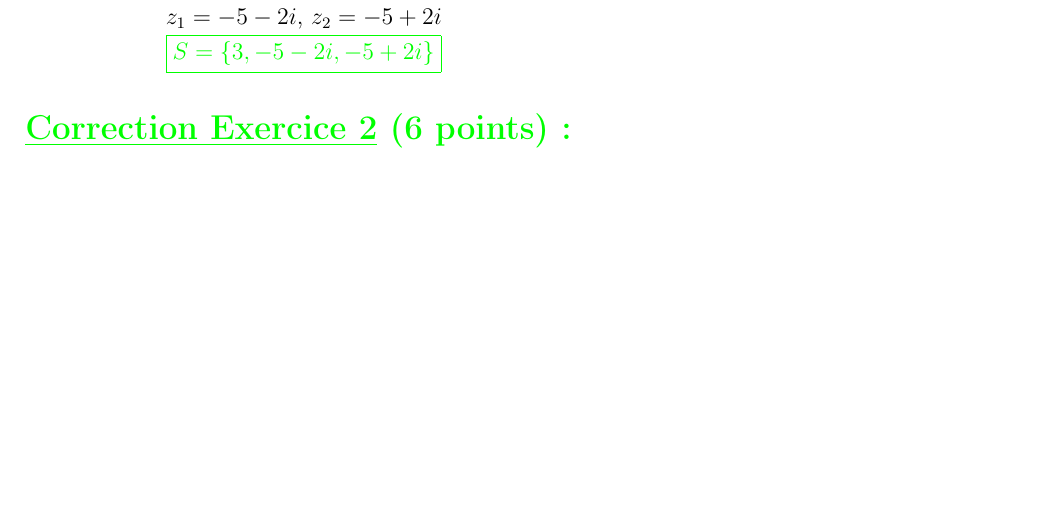
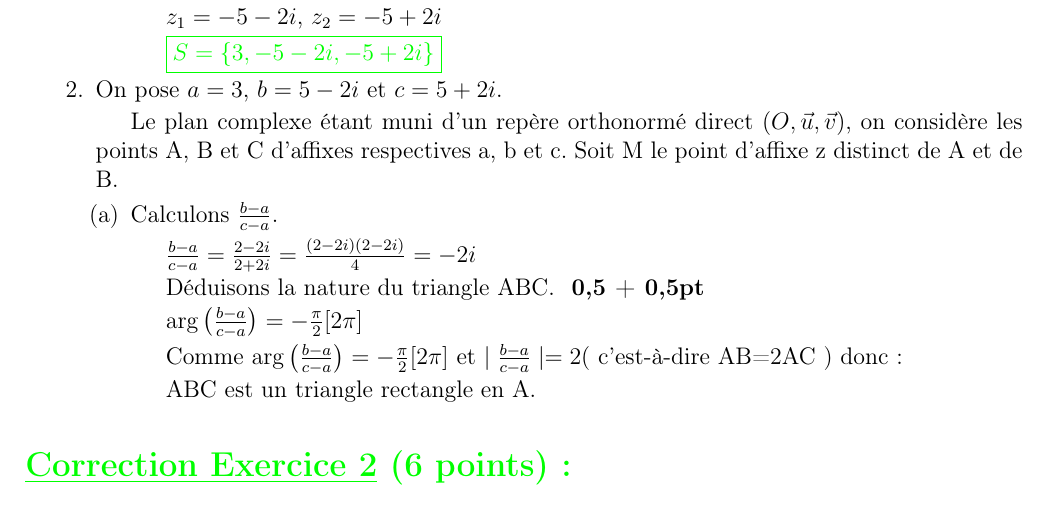
Before and after one commit to patheGobel/BacS2, a LaTeX document (1erTour2016Correction.tex): part of page 1 of 3 before the commit and part of page 1 of 4 after it, cut so that both start at the same text, the shorter picture padded with empty space. Compiled offline with pdfLaTeX.

Commit message:
Détermination de la nature du triangle ABC

```diff
--- a/1erTour2016Correction.tex
+++ b/1erTour2016Correction.tex
@@ -72,17 +72,27 @@
 
 		\textcolor{green}{\boxed{S=\left\lbrace 3, -5-2i, -5+2i \right\rbrace }}
 	\end{enumerate}
-	%\item On pose $a = 3$, $b = 5 - 2i$ et $c = 5 + 2i$.
+	\item On pose $a = 3$, $b = 5 - 2i$ et $c = 5 + 2i$.
 
-	%		Le plan complexe étant muni d’un repère orthonormé direct $( O, \vec{u} ,\vec{v} )$, on considère les points A, B et C d’affixes respectives a, b et c. Soit M le point d’affixe z distinct de A et de B.
-%	\begin{enumerate}
-%		\item Calculer $\frac{b-a}{c-a}$. En déduire la nature du triangle ABC. \textbf{ 0,5 + 0,5pt}
+			Le plan complexe étant muni d’un repère orthonormé direct $( O, \vec{u} ,\vec{v} )$, on considère les points A, B et C d’affixes respectives a, b et c. Soit M le point d’affixe z distinct de A et de B.
+	\begin{enumerate}
+		\item Calculons $\frac{b-a}{c-a}$.
+
+		$\frac{b-a}{c-a}=\frac{2 - 2i}{2 + 2i}=\frac{(2 - 2i)(2 - 2i)}{4}=-2i$
+
+		Déduisons la nature du triangle ABC. \textbf{ 0,5 + 0,5pt}
+
+		$\arg\left( \frac{b-a}{c-a} \right) =-\frac{\pi}{2}[2\pi] $
+
+		Comme $\arg\left( \frac{b-a}{c-a} \right) =-\frac{\pi}{2}[2\pi] $ et $\mid\frac{b-a}{c-a}\mid=2$( c'est-à-dire AB=2AC ) donc:
+
+		ABC est un triangle rectangle en A.
 %		\item On pose $Z=\frac{z-2}{z-5+2i}.$
 
 %		Donner une interprétation géométrique de l’argument de Z.\textbf{ 0,5pt}
 
 %		En déduire l’ensemble des points M d’affixe z tels que Z soit un nombre réel non nul.\textbf{ 0,5pt}
-%  \end{enumerate}
+  \end{enumerate}
 %   \item Soit $(C)$ le cercle circonscrit au triangle ABC et $I$ le point d’affixe $2 - i$.\textbf{ 0,5pt}
 %   \begin{enumerate}
 %     \item Donner l’écriture complexe de la rotation $r$ de centre $I$ et d’angle $\frac{-\pi}{2}$.\textbf{ 0,5pt}
```
Also changed, not shown: 1erTour2016Correction.tex (2 more changed lines).
